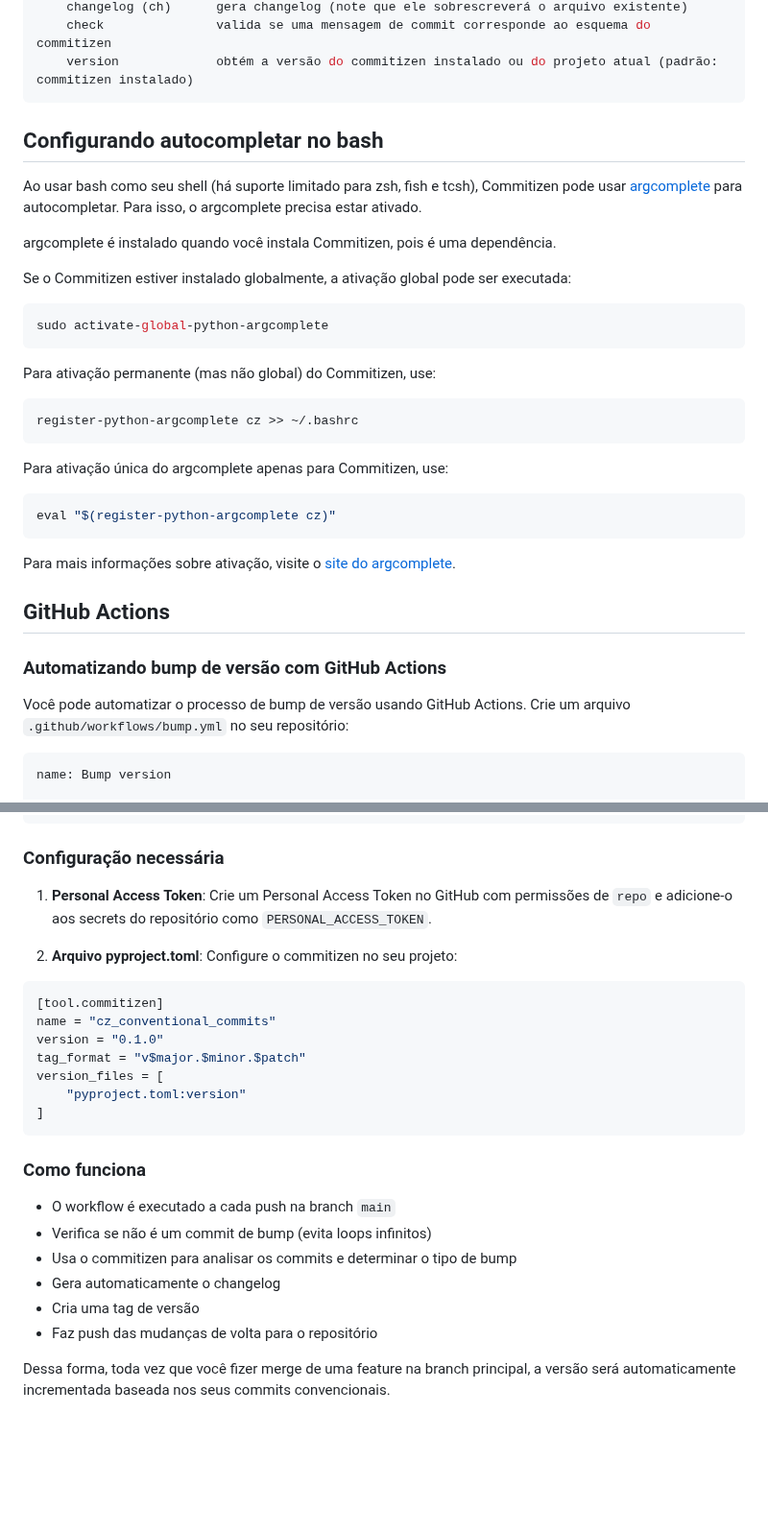
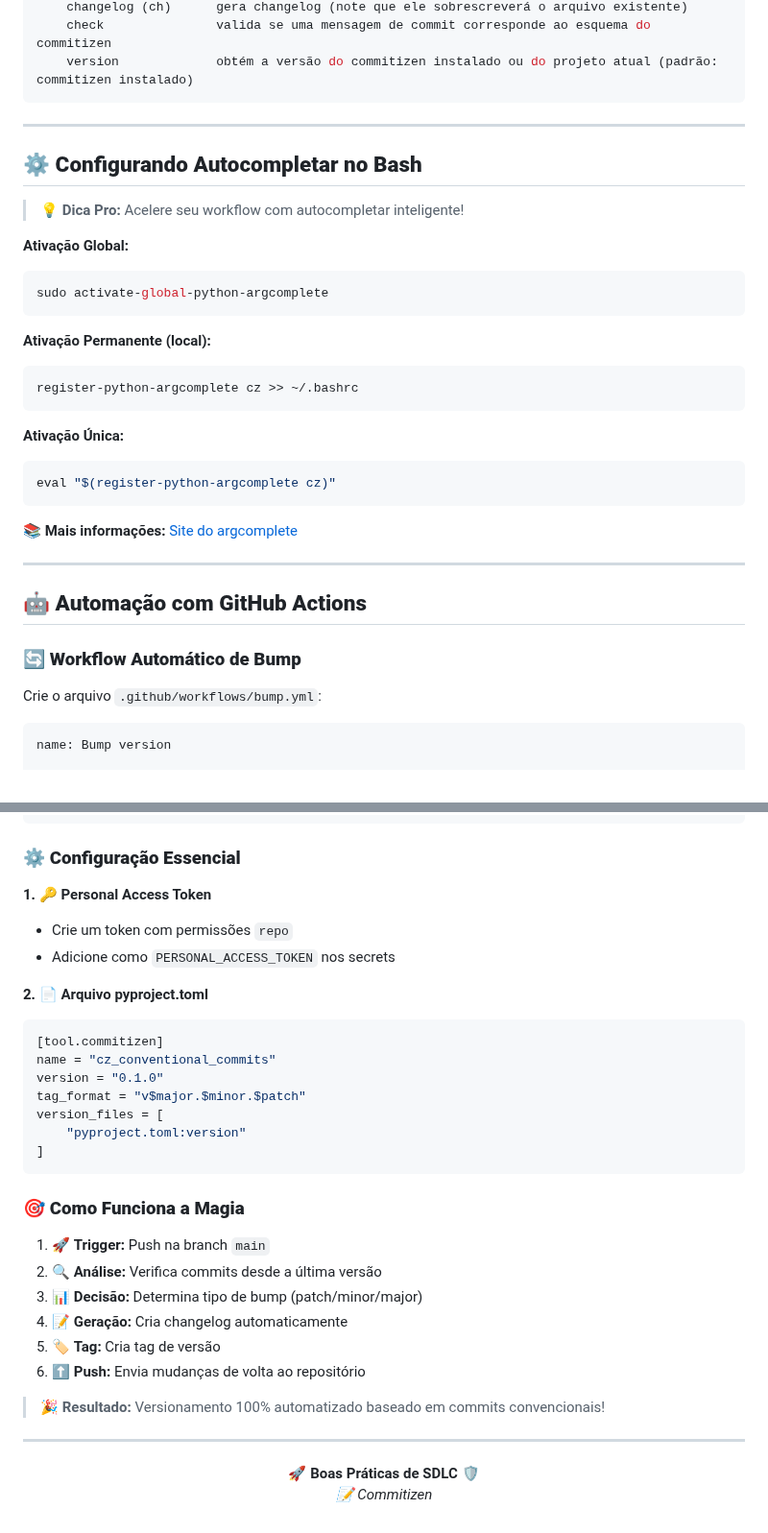
Before and after one commit to toolbox-tech/embracon, a Markdown page: Boas práticas de SDLC/commitizen/README.md, 2 parts joined by grey strips. Shown at 96% size. Rendered like a GitHub page; folded sections open; blank space fills up the shorter version.

````diff
--- a/Boas práticas de SDLC/commitizen/README.md
+++ b/Boas práticas de SDLC/commitizen/README.md
@@ -143,37 +162,38 @@ comandos:
     version             obtém a versão do commitizen instalado ou do projeto atual (padrão: commitizen instalado)
 ```
 
-## Configurando autocompletar no bash
+</details>
 
-Ao usar bash como seu shell (há suporte limitado para zsh, fish e tcsh), Commitizen pode usar [argcomplete](https://kislyuk.github.io/argcomplete/) para autocompletar. Para isso, o argcomplete precisa estar ativado.
+---
 
-argcomplete é instalado quando você instala Commitizen, pois é uma dependência.
+## ⚙️ **Configurando Autocompletar no Bash**
 
-Se o Commitizen estiver instalado globalmente, a ativação global pode ser executada:
+> 💡 **Dica Pro:** Acelere seu workflow com autocompletar inteligente!
 
+**Ativação Global:**
 ```bash
 sudo activate-global-python-argcomplete
 ```
 
-Para ativação permanente (mas não global) do Commitizen, use:
-
+**Ativação Permanente (local):**
 ```bash
 register-python-argcomplete cz >> ~/.bashrc
 ```
 
-Para ativação única do argcomplete apenas para Commitizen, use:
-
+**Ativação Única:**
 ```bash
 eval "$(register-python-argcomplete cz)"
 ```
 
-Para mais informações sobre ativação, visite o [site do argcomplete](https://kislyuk.github.io/argcomplete/).
+📚 **Mais informações:** [Site do argcomplete](https://kislyuk.github.io/argcomplete/)
 
-## GitHub Actions
+---
 
-### Automatizando bump de versão com GitHub Actions
+## 🤖 **Automação com GitHub Actions**
 
-Você pode automatizar o processo de bump de versão usando GitHub Actions. Crie um arquivo `.github/workflows/bump.yml` no seu repositório:
+### 🔄 **Workflow Automático de Bump**
+
+Crie o arquivo `.github/workflows/bump.yml`:
 
 ```yaml
 name: Bump version
@@ -199,12 +219,13 @@ jobs:
         github_token: ${{ secrets.PERSONAL_ACCESS_TOKEN }}
 ```
 
-### Configuração necessária
+### ⚙️ **Configuração Essencial**
 
-1. **Personal Access Token**: Crie um Personal Access Token no GitHub com permissões de `repo` e adicione-o aos secrets do repositório como `PERSONAL_ACCESS_TOKEN`.
+**1. 🔑 Personal Access Token**
+- Crie um token com permissões `repo`
+- Adicione como `PERSONAL_ACCESS_TOKEN` nos secrets
 
-2. **Arquivo pyproject.toml**: Configure o commitizen no seu projeto:
-
+**2. 📄 Arquivo pyproject.toml**
 ```toml
 [tool.commitizen]
 name = "cz_conventional_commits"
@@ -215,13 +236,20 @@ version_files = [
 ]
 ```
 
-### Como funciona
+### 🎯 **Como Funciona a Magia**
 
-- O workflow é executado a cada push na branch `main`
-- Verifica se não é um commit de bump (evita loops infinitos)
-- Usa o commitizen para analisar os commits e determinar o tipo de bump
-- Gera automaticamente o changelog
-- Cria uma tag de versão
-- Faz push das mudanças de volta para o repositório
+1. 🚀 **Trigger:** Push na branch `main`
+2. 🔍 **Análise:** Verifica commits desde a última versão
+3. 📊 **Decisão:** Determina tipo de bump (patch/minor/major)
+4. 📝 **Geração:** Cria changelog automaticamente
+5. 🏷️ **Tag:** Cria tag de versão
+6. ⬆️ **Push:** Envia mudanças de volta ao repositório
 
-Dessa forma, toda vez que você fizer merge de uma feature na branch principal, a versão será automaticamente incrementada baseada nos seus commits convencionais.
+> 🎉 **Resultado:** Versionamento 100% automatizado baseado em commits convencionais!
+
+---
+
+<p align="center">
+  <strong>🚀 Boas Práticas de SDLC 🛡️</strong><br>
+    <em>📝 Commitizen</em>
+</p>
````
Also changed, not shown: other parts of Boas práticas de SDLC/commitizen/README.md (+65 -46 lines).
